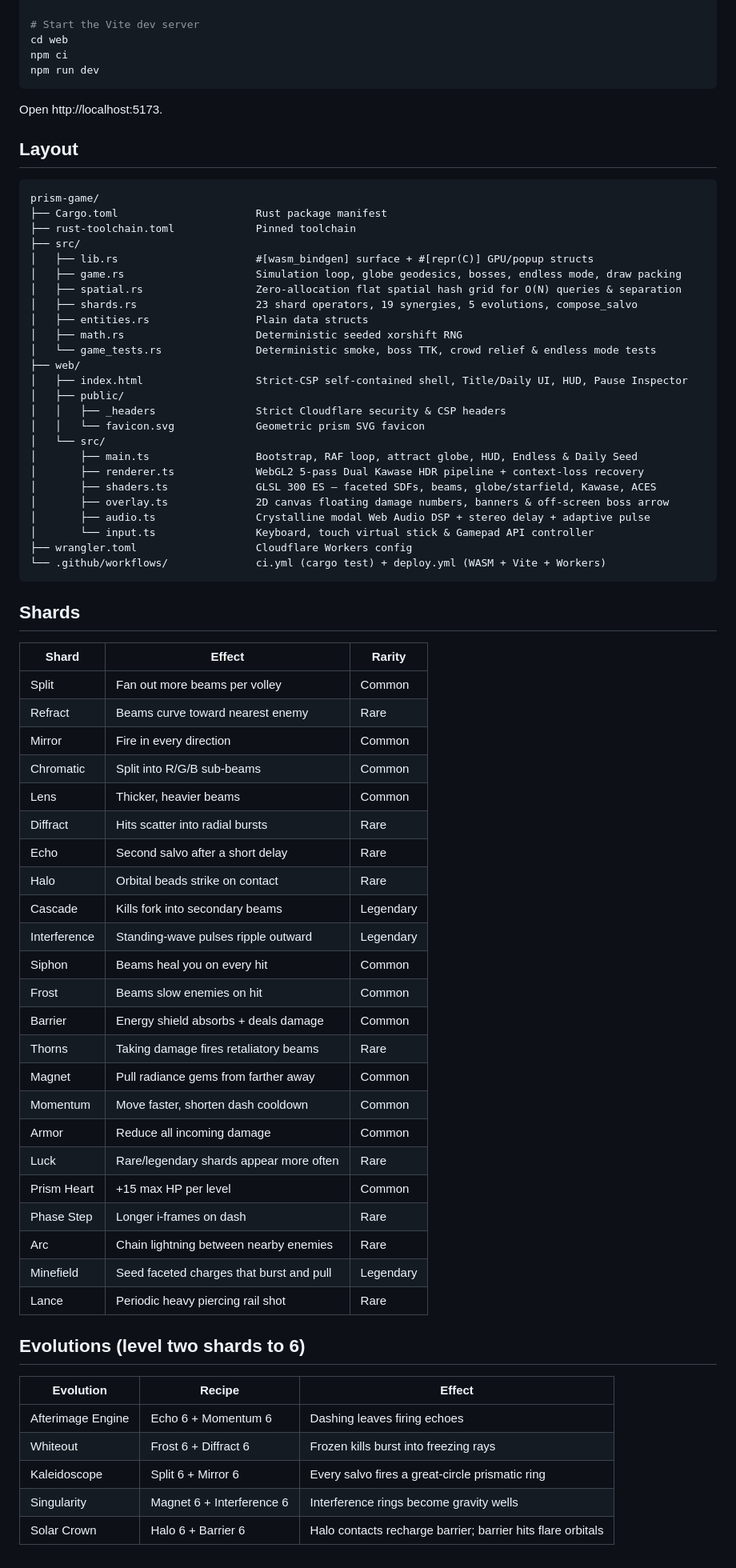
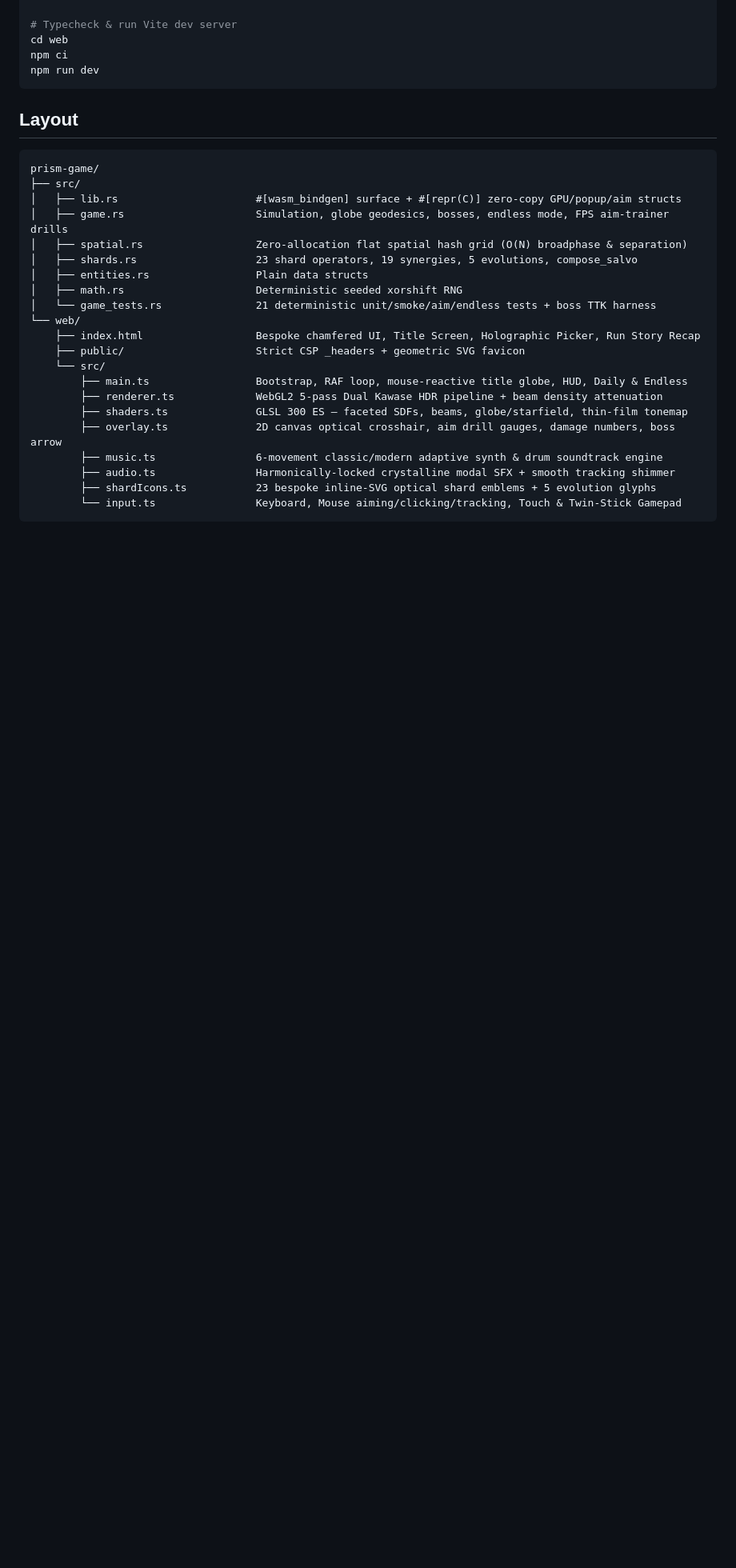
Before and after one commit to eric-rolph/prism-game, a Markdown page: README.md, the part around one of its changes. Shown at 80% size. Drawn GitHub-style; blank space fills up the shorter version.

````diff
--- a/README.md
+++ b/README.md
@@ -76,77 +67,33 @@ cargo test
 wasm-pack build --release --target web --out-dir web/wasm --out-name prism
 
-# Start the Vite dev server
+# Typecheck & run Vite dev server
 cd web
 npm ci
 npm run dev
 ```
 
-Open http://localhost:5173.
-
 ## Layout
 
 ```
 prism-game/
-├── Cargo.toml                      Rust package manifest
-├── rust-toolchain.toml             Pinned toolchain
 ├── src/
-│   ├── lib.rs                      #[wasm_bindgen] surface + #[repr(C)] GPU/popup structs
-│   ├── game.rs                     Simulation loop, globe geodesics, bosses, endless mode, draw packing
-│   ├── spatial.rs                  Zero-allocation flat spatial hash grid for O(N) queries & separation
+│   ├── lib.rs                      #[wasm_bindgen] surface + #[repr(C)] zero-copy GPU/popup/aim structs
+│   ├── game.rs                     Simulation, globe geodesics, bosses, endless mode, FPS aim-trainer drills
+│   ├── spatial.rs                  Zero-allocation flat spatial hash grid (O(N) broadphase & separation)
 │   ├── shards.rs                   23 shard operators, 19 synergies, 5 evolutions, compose_salvo
 │   ├── entities.rs                 Plain data structs
 │   ├── math.rs                     Deterministic seeded xorshift RNG
-│   └── game_tests.rs               Deterministic smoke, boss TTK, crowd relief & endless mode tests
-├── web/
-│   ├── index.html                  Strict-CSP self-contained shell, Title/Daily UI, HUD, Pause Inspector
-│   ├── public/
-│   │   ├── _headers                Strict Cloudflare security & CSP headers
-│   │   └── favicon.svg             Geometric prism SVG favicon
-│   └── src/
-│       ├── main.ts                 Bootstrap, RAF loop, attract globe, HUD, Endless & Daily Seed
-│       ├── renderer.ts             WebGL2 5-pass Dual Kawase HDR pipeline + context-loss recovery
-│       ├── shaders.ts              GLSL 300 ES — faceted SDFs, beams, globe/starfield, Kawase, ACES
-│       ├── overlay.ts              2D canvas floating damage numbers, banners & off-screen boss arrow
-│       ├── audio.ts                Crystalline modal Web Audio DSP + stereo delay + adaptive pulse
-│       └── input.ts                Keyboard, touch virtual stick & Gamepad API controller
-├── wrangler.toml                   Cloudflare Workers config
-└── .github/workflows/              ci.yml (cargo test) + deploy.yml (WASM + Vite + Workers)
+│   └── game_tests.rs               21 deterministic unit/smoke/aim/endless tests + boss TTK harness
+└── web/
+    ├── index.html                  Bespoke chamfered UI, Title Screen, Holographic Picker, Run Story Recap
+    ├── public/                     Strict CSP _headers + geometric SVG favicon
+    └── src/
+        ├── main.ts                 Bootstrap, RAF loop, mouse-reactive title globe, HUD, Daily & Endless
+        ├── renderer.ts             WebGL2 5-pass Dual Kawase HDR pipeline + beam density attenuation
+        ├── shaders.ts              GLSL 300 ES — faceted SDFs, beams, globe/starfield, thin-film tonemap
+        ├── overlay.ts              2D canvas optical crosshair, aim drill gauges, damage numbers, boss arrow
+        ├── music.ts                6-movement classic/modern adaptive synth & drum soundtrack engine
+        ├── audio.ts                Harmonically-locked crystalline modal SFX + smooth tracking shimmer
+        ├── shardIcons.ts           23 bespoke inline-SVG optical shard emblems + 5 evolution glyphs
+        └── input.ts                Keyboard, Mouse aiming/clicking/tracking, Touch & Twin-Stick Gamepad
 ```
-
-## Shards
-
-| Shard | Effect | Rarity |
-|---|---|---|
-| Split | Fan out more beams per volley | Common |
-| Refract | Beams curve toward nearest enemy | Rare |
-| Mirror | Fire in every direction | Common |
-| Chromatic | Split into R/G/B sub-beams | Common |
-| Lens | Thicker, heavier beams | Common |
-| Diffract | Hits scatter into radial bursts | Rare |
-| Echo | Second salvo after a short delay | Rare |
-| Halo | Orbital beads strike on contact | Rare |
-| Cascade | Kills fork into secondary beams | Legendary |
-| Interference | Standing-wave pulses ripple outward | Legendary |
-| Siphon | Beams heal you on every hit | Common |
-| Frost | Beams slow enemies on hit | Common |
-| Barrier | Energy shield absorbs + deals damage | Common |
-| Thorns | Taking damage fires retaliatory beams | Rare |
-| Magnet | Pull radiance gems from farther away | Common |
-| Momentum | Move faster, shorten dash cooldown | Common |
-| Armor | Reduce all incoming damage | Common |
-| Luck | Rare/legendary shards appear more often | Rare |
-| Prism Heart | +15 max HP per level | Common |
-| Phase Step | Longer i-frames on dash | Rare |
-| Arc | Chain lightning between nearby enemies | Rare |
-| Minefield | Seed faceted charges that burst and pull | Legendary |
-| Lance | Periodic heavy piercing rail shot | Rare |
-
-## Evolutions (level two shards to 6)
-
-| Evolution | Recipe | Effect |
-|---|---|---|
-| Afterimage Engine | Echo 6 + Momentum 6 | Dashing leaves firing echoes |
-| Whiteout | Frost 6 + Diffract 6 | Frozen kills burst into freezing rays |
-| Kaleidoscope | Split 6 + Mirror 6 | Every salvo fires a great-circle prismatic ring |
-| Singularity | Magnet 6 + Interference 6 | Interference rings become gravity wells |
-| Solar Crown | Halo 6 + Barrier 6 | Halo contacts recharge barrier; barrier hits flare orbitals |
````
Also changed, not shown: other parts of README.md (+38 -47 lines), docs/preview-title.png, docs/preview.png, 12 other files.
